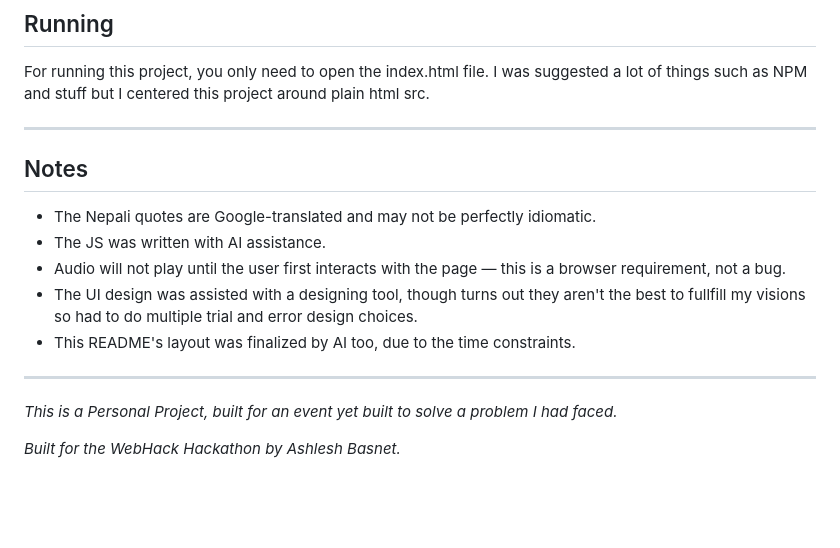
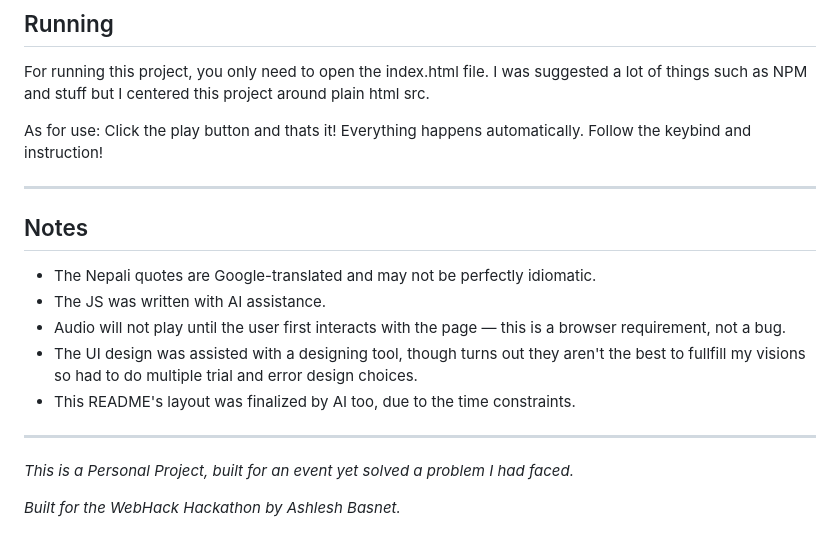
Before and after one commit to ashleshbasnet/Dhyan, a Markdown page: README.md, the part around the change. Rendered like a GitHub page; blank space fills up the shorter version.

```diff
--- a/README.md
+++ b/README.md
@@ -91,6 +91,9 @@ The visual identity draws from Nepali craft and cultural motifs:
 
 For running this project, you only need to open the index.html file. I was suggested a lot of things such as NPM and stuff but I centered this project around plain html src.
 
+As for use:
+Click the play button and thats it! Everything happens automatically. Follow the keybind and instruction!
+
 ---
 
 ## Notes
@@ -103,7 +106,7 @@ For running this project, you only need to open the index.html file. I was sugge
 
 ---
 
-*This is a Personal Project, built for an event yet built to solve a problem I had faced.*
+*This is a Personal Project, built for an event yet solved a problem I had faced.*
 
 
 *Built for the WebHack Hackathon by Ashlesh Basnet.*
```
